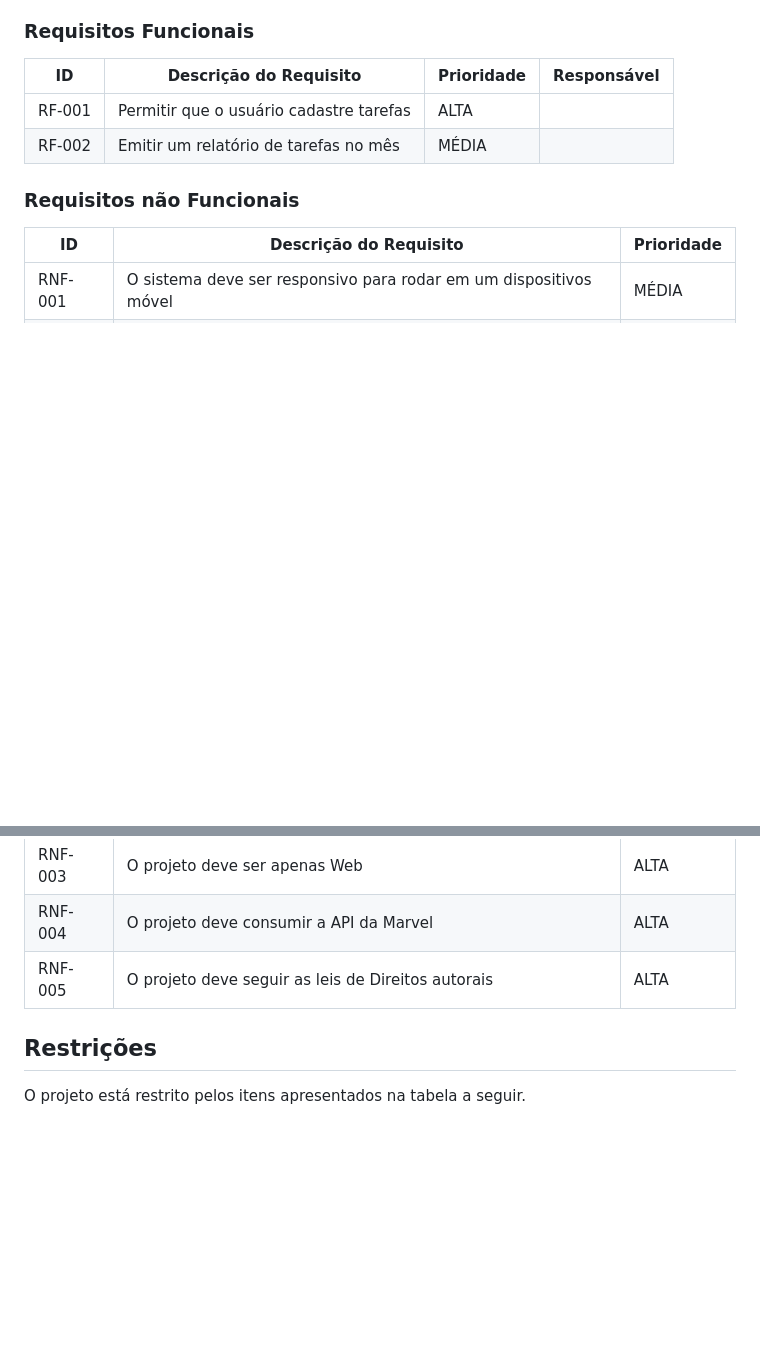
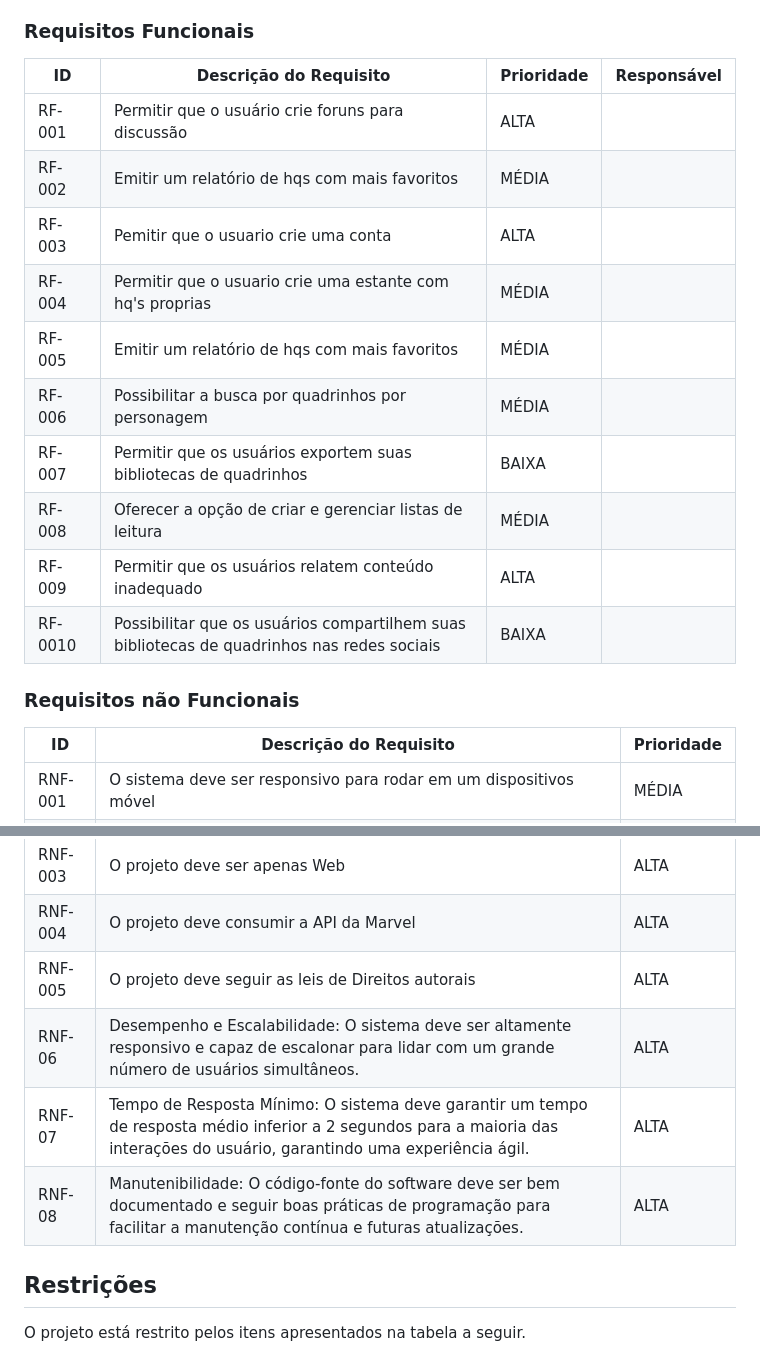
Before and after one commit to ICEI-PUC-Minas-PBR-SI/pbr-si-ads-2023-2-p1-tiaw-g8-bancacomics, a Markdown page: docs/especification.md, 2 parts joined by grey strips. Rendered like a GitHub page; blank space fills up the shorter version.

```diff
--- a/docs/especification.md
+++ b/docs/especification.md
@@ -52,8 +52,21 @@ As tabelas que se seguem apresentam os requisitos funcionais e não funcionais q
 
 |ID    | Descrição do Requisito  | Prioridade | Responsável |
 |------|-----------------------------------------|----| ----|
-|RF-001| Permitir que o usuário cadastre tarefas | ALTA |  |
-|RF-002| Emitir um relatório de tarefas no mês   | MÉDIA | |
+|RF-001| Permitir que o usuário crie foruns para discussão | ALTA |  |
+|RF-002| Emitir um relatório de hqs com mais favoritos   | MÉDIA | |
+|RF-003| Pemitir que o usuario crie uma conta   | ALTA | |
+|RF-004| Permitir que o usuario crie uma estante com hq's proprias   | MÉDIA | |
+|RF-005| Emitir um relatório de hqs com mais favoritos   | MÉDIA | |
+|RF-006| Possibilitar a busca por quadrinhos por personagem   | MÉDIA | |
+|RF-007| Permitir que os usuários exportem suas bibliotecas de quadrinhos  | BAIXA | |
+|RF-008| Oferecer a opção de criar e gerenciar listas de leitura  | MÉDIA | |
+|RF-009| Permitir que os usuários relatem conteúdo inadequado  | ALTA | |
+|RF-0010| Possibilitar que os usuários compartilhem suas bibliotecas de quadrinhos nas redes sociais  | BAIXA | |
+
+
+
+
+
 
 
 ### Requisitos não Funcionais
@@ -65,6 +78,9 @@ As tabelas que se seguem apresentam os requisitos funcionais e não funcionais q
 |RNF-003| O projeto deve ser apenas Web   | ALTA | |
 |RNF-004| O projeto deve consumir a API da Marvel   | ALTA |
 |RNF-005| O projeto deve seguir as leis de Direitos autorais  | ALTA | |
+| RNF-06| Desempenho e Escalabilidade: O sistema deve ser altamente responsivo e capaz de escalonar para lidar com um grande número de usuários simultâneos. | ALTA       |
+| RNF-07| Tempo de Resposta Mínimo: O sistema deve garantir um tempo de resposta médio inferior a 2 segundos para a maioria das interações do usuário, garantindo uma experiência ágil. | ALTA | |
+| RNF-08| Manutenibilidade: O código-fonte do software deve ser bem documentado e seguir boas práticas de programação para facilitar a manutenção contínua e futuras atualizações. | ALTA | |
 
 ## Restrições
 
```
